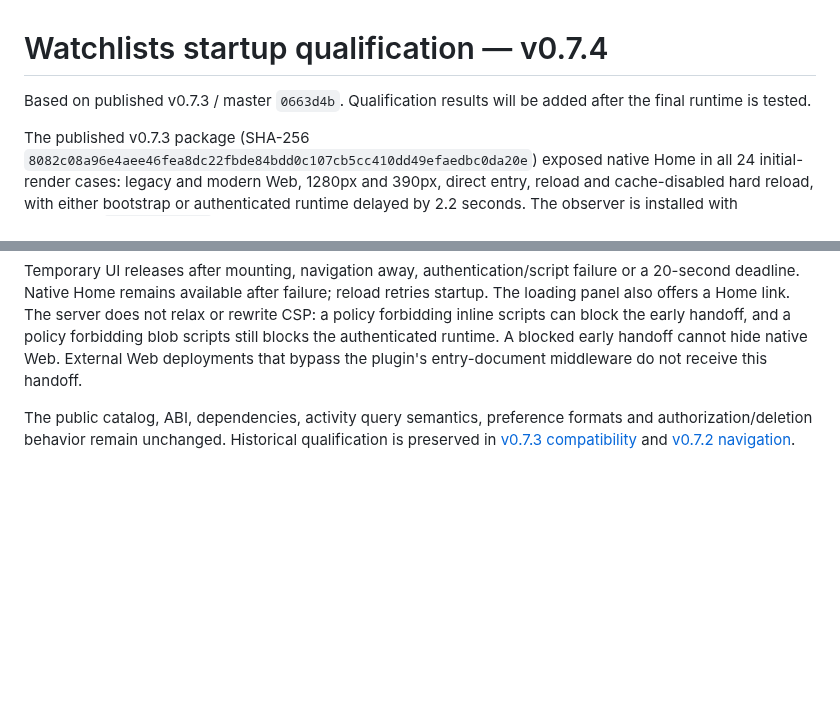
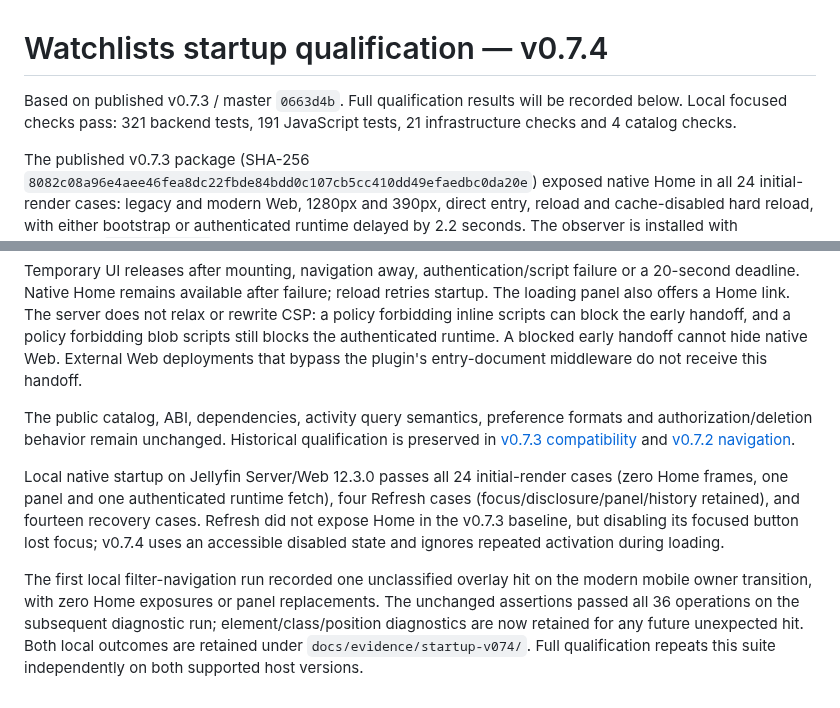
Before and after one commit to MajorSchloch/jellyfin-plugin-watchguard, a Markdown page: docs/startup-validation-v074.md, 2 parts joined by grey strips. GitHub-like rendering; blank space fills up the shorter version.

Commit message:
Retain native startup evidence and strengthen transition diagnostics

```diff
--- a/docs/startup-validation-v074.md
+++ b/docs/startup-validation-v074.md
@@ -1,6 +1,6 @@
 # Watchlists startup qualification — v0.7.4
 
-Based on published v0.7.3 / master `0663d4b`. Qualification results will be added after the final runtime is tested.
+Based on published v0.7.3 / master `0663d4b`. Full qualification results will be recorded below. Local focused checks pass: 321 backend tests, 191 JavaScript tests, 21 infrastructure checks and 4 catalog checks.
 
 The published v0.7.3 package (SHA-256 `8082c08a96e4aee46fea8dc22fbde84bdd0c107cb5cc410dd49efaedbc0da20e`) exposed native Home in all 24 initial-render cases: legacy and modern Web, 1280px and 390px, direct entry, reload and cache-disabled hard reload, with either bootstrap or authenticated runtime delayed by 2.2 seconds. The observer is installed with Playwright `addInitScript`, before any entry-document code. It samples visible native Home headings with hit testing on every animation frame, rather than inferring exposure from hidden DOM or final settlement.
 
@@ -9,3 +9,7 @@ The server injects a static anonymous-safe handoff before deferred scripts run.
 Temporary UI releases after mounting, navigation away, authentication/script failure or a 20-second deadline. Native Home remains available after failure; reload retries startup. The loading panel also offers a Home link. The server does not relax or rewrite CSP: a policy forbidding inline scripts can block the early handoff, and a policy forbidding blob scripts still blocks the authenticated runtime. A blocked early handoff cannot hide native Web. External Web deployments that bypass the plugin's entry-document middleware do not receive this handoff.
 
 The public catalog, ABI, dependencies, activity query semantics, preference formats and authorization/deletion behavior remain unchanged. Historical qualification is preserved in [v0.7.3 compatibility](compatibility-v073.md) and [v0.7.2 navigation](navigation-validation-v072.md).
+
+Local native startup on Jellyfin Server/Web 12.3.0 passes all 24 initial-render cases (zero Home frames, one panel and one authenticated runtime fetch), four Refresh cases (focus/disclosure/panel/history retained), and fourteen recovery cases. Refresh did not expose Home in the v0.7.3 baseline, but disabling its focused button lost focus; v0.7.4 uses an accessible disabled state and ignores repeated activation during loading.
+
+The first local filter-navigation run recorded one unclassified overlay hit on the modern mobile owner transition, with zero Home exposures or panel replacements. The unchanged assertions passed all 36 operations on the subsequent diagnostic run; element/class/position diagnostics are now retained for any future unexpected hit. Both local outcomes are retained under `docs/evidence/startup-v074/`. Full qualification repeats this suite independently on both supported host versions.
```
Also changed, not shown: docs/screenshots/v0.7.4/loading-1280.png (added), docs/screenshots/v0.7.4/loading-390.png (added), docs/screenshots/v0.7.4/timeout-recovery.png (added), 5 other files.
